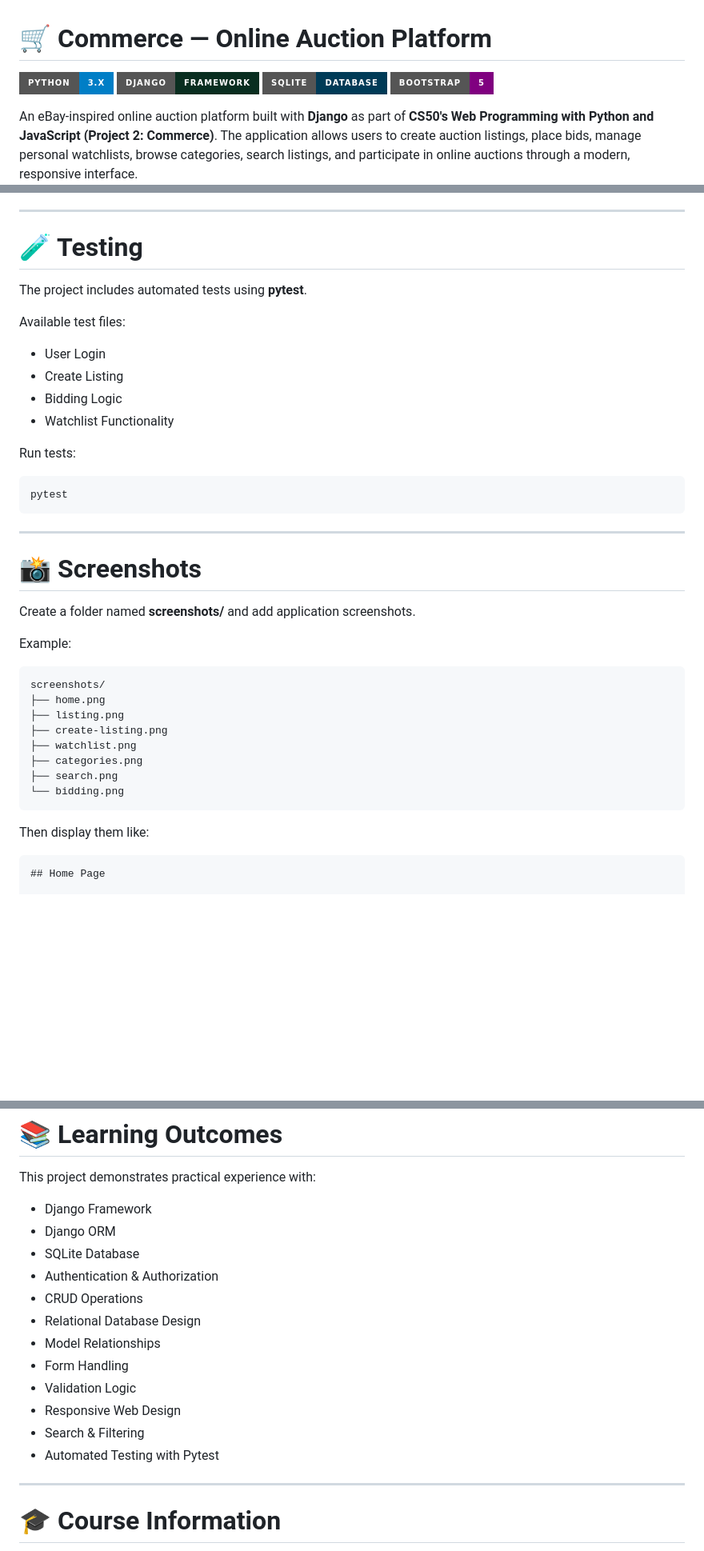
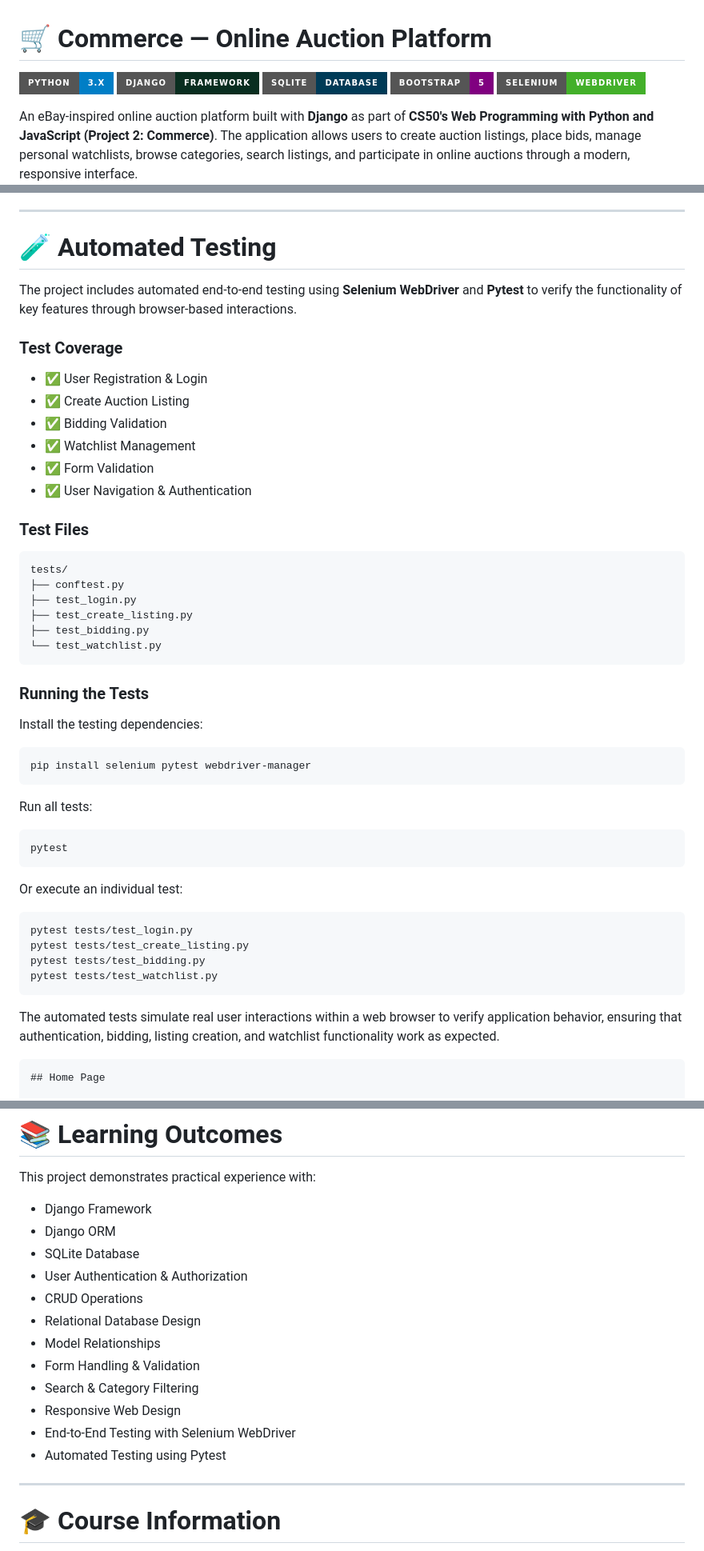
Before and after one commit to rameeshas2/Commerce-Auction-Platform, a Markdown page: README.md, 3 parts joined by grey strips. Shown at 80% size. Drawn GitHub-style; badges without logos; blank space fills up the shorter version.

Commit message:
Update README with Selenium and testing information
Added Selenium WebDriver and expanded testing details.

````diff
--- a/README.md
+++ b/README.md
@@ -4,6 +4,7 @@
 ![Django](https://img.shields.io/badge/Django-Framework-092E20?style=for-the-badge&logo=django)
 ![SQLite](https://img.shields.io/badge/SQLite-Database-003B57?style=for-the-badge&logo=sqlite)
 ![Bootstrap](https://img.shields.io/badge/Bootstrap-5-purple?style=for-the-badge&logo=bootstrap)
+![Selenium](https://img.shields.io/badge/Selenium-WebDriver-43B02A?style=for-the-badge&logo=selenium)
 
 An eBay-inspired online auction platform built with **Django** as part of **CS50's Web Programming with Python and JavaScript (Project 2: Commerce)**. The application allows users to create auction listings, place bids, manage personal watchlists, browse categories, search listings, and participate in online auctions through a modern, responsive interface.
 
@@ -318,43 +321,56 @@ Search auction listings by keywords.
 
 ---
 
-# 🧪 Testing
+# 🧪 Automated Testing
 
-The project includes automated tests using **pytest**.
+The project includes automated end-to-end testing using **Selenium WebDriver** and **Pytest** to verify the functionality of key features through browser-based interactions.
 
-Available test files:
+### Test Coverage
 
-- User Login
-- Create Listing
-- Bidding Logic
-- Watchlist Functionality
+- ✅ User Registration & Login
+- ✅ Create Auction Listing
+- ✅ Bidding Validation
+- ✅ Watchlist Management
+- ✅ Form Validation
+- ✅ User Navigation & Authentication
 
-Run tests:
+### Test Files
+
+```text
+tests/
+├── conftest.py
+├── test_login.py
+├── test_create_listing.py
+├── test_bidding.py
+└── test_watchlist.py
+```
+
+### Running the Tests
+
+Install the testing dependencies:
+
+```bash
+pip install selenium pytest webdriver-manager
+```
+
+Run all tests:
 
 ```bash
 pytest
 ```
 
----
+Or execute an individual test:
 
-# 📸 Screenshots
-
-Create a folder named **screenshots/** and add application screenshots.
-
-Example:
-
-```text
-screenshots/
-├── home.png
-├── listing.png
-├── create-listing.png
-├── watchlist.png
-├── categories.png
-├── search.png
-└── bidding.png
+```bash
+pytest tests/test_login.py
+pytest tests/test_create_listing.py
+pytest tests/test_bidding.py
+pytest tests/test_watchlist.py
 ```
 
-Then display them like:
+The automated tests simulate real user interactions within a web browser to verify application behavior, ensuring that authentication, bidding, listing creation, and watchlist functionality work as expected.
+
+
 
 ```markdown
 ## Home Page
@@ -383,16 +403,15 @@ This project demonstrates practical experience with:
 - Django Framework
 - Django ORM
 - SQLite Database
-- Authentication & Authorization
+- User Authentication & Authorization
 - CRUD Operations
 - Relational Database Design
 - Model Relationships
-- Form Handling
-- Validation Logic
+- Form Handling & Validation
+- Search & Category Filtering
 - Responsive Web Design
-- Search & Filtering
-- Automated Testing with Pytest
-
+- End-to-End Testing with Selenium WebDriver
+- Automated Testing using Pytest
 ---
 
 # 🎓 Course Information
````
Also changed, not shown: other parts of README.md (+10 -4 lines).
